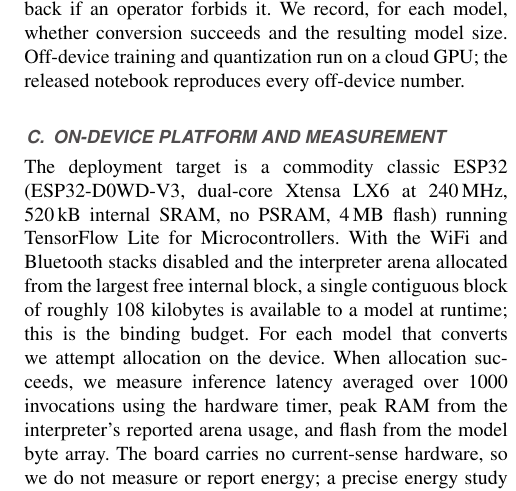
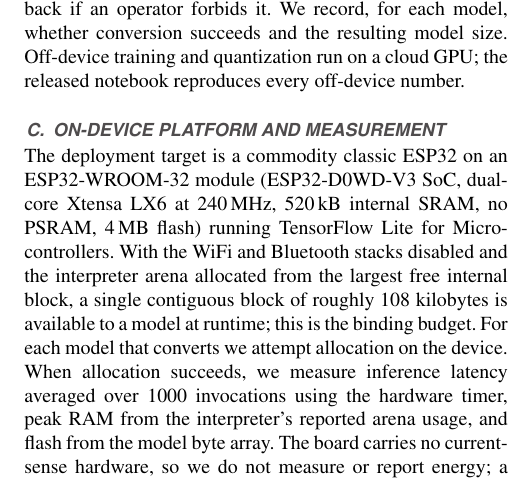
Before and after one commit to ahmadshahbazzz/esp32-csi-har-frontier, a LaTeX paper (manuscript/frontier.tex): part of one column of page 4 of 8, cut so that both start at the same text. Compiled offline with pdfLaTeX; a missing font is replaced by an installed copy or a similar font; a LaTeX package or settings file that is missing is left out.

Commit message:
Name the ESP32-WROOM-32 module alongside the ESP32-D0WD-V3 SoC in the hardware description

```diff
--- a/manuscript/frontier.tex
+++ b/manuscript/frontier.tex
@@ -109,7 +109,7 @@ We use two public datasets so that the frontier is not tied to a single corpus.
 All neural models are trained with one shared pipeline: Adam at learning rate $10^{-3}$, batch size 64, for 40 epochs, with sparse categorical cross-entropy on logits. Classical learners are trained over three seeds and we report mean and standard deviation. Each trained network is converted to 8-bit integer precision with TensorFlow Lite using post-training static quantization calibrated on 300 representative training windows; we attempt full int8 input and output first and fall back if an operator forbids it. We record, for each model, whether conversion succeeds and the resulting model size. Off-device training and quantization run on a cloud GPU; the released notebook reproduces every off-device number.
 
 \subsection{On-device platform and measurement}
-The deployment target is a commodity classic ESP32 (ESP32-D0WD-V3, dual-core Xtensa LX6 at 240\,MHz, 520\,kB internal SRAM, \emph{no PSRAM}, 4\,MB flash) running TensorFlow Lite for Microcontrollers. With the WiFi and Bluetooth stacks disabled and the interpreter arena allocated from the largest free internal block, a single contiguous block of roughly 108 kilobytes is available to a model at runtime; this is the binding budget. For each model that converts we attempt allocation on the device. When allocation succeeds, we measure inference latency averaged over 1000 invocations using the hardware timer, peak RAM from the interpreter's reported arena usage, and flash from the model byte array. The board carries no current-sense hardware, so we do not measure or report energy; a precise energy study is left to future work. Decision trees and forests are deployed as emlearn C and timed the same way. The firmware, flash offsets, and capture protocol are released with the paper.
+The deployment target is a commodity classic ESP32 on an ESP32-WROOM-32 module (ESP32-D0WD-V3 SoC, dual-core Xtensa LX6 at 240\,MHz, 520\,kB internal SRAM, \emph{no PSRAM}, 4\,MB flash) running TensorFlow Lite for Microcontrollers. With the WiFi and Bluetooth stacks disabled and the interpreter arena allocated from the largest free internal block, a single contiguous block of roughly 108 kilobytes is available to a model at runtime; this is the binding budget. For each model that converts we attempt allocation on the device. When allocation succeeds, we measure inference latency averaged over 1000 invocations using the hardware timer, peak RAM from the interpreter's reported arena usage, and flash from the model byte array. The board carries no current-sense hardware, so we do not measure or report energy; a precise energy study is left to future work. Decision trees and forests are deployed as emlearn C and timed the same way. The firmware, flash offsets, and capture protocol are released with the paper.
 
 \subsection{Metrics}
 Accuracy measures recognition quality. For classical learners we report the mean and standard deviation over three seeds. Model complexity is reported as tree node count, total forest node count, or parameter count, the quantity that maps to footprint. The int8 model size and the conversion outcome measure deployability off-device, and latency, RAM, flash, and on-device fit measure it on the device. The accuracy-versus-cost frontier is the main result.
```
